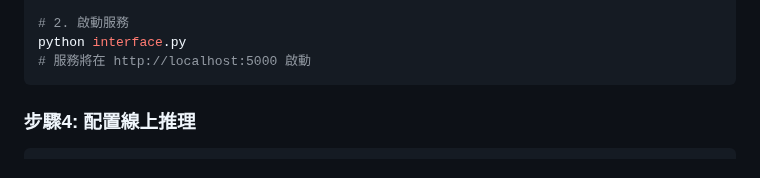
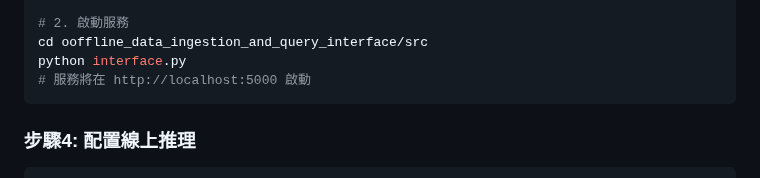
Before and after one commit to KagamiharaNadeshiko/Table_RAG, a Markdown page: README.md, the part around the change. Drawn GitHub-style.

Commit message:
tablerag

````diff
--- a/README.md
+++ b/README.md
@@ -97,6 +97,7 @@ model_request_config = {
 }
 
 # 2. 啟動服務
+cd ooffline_data_ingestion_and_query_interface/src
 python interface.py
 # 服務將在 http://localhost:5000 啟動
 ```
````
